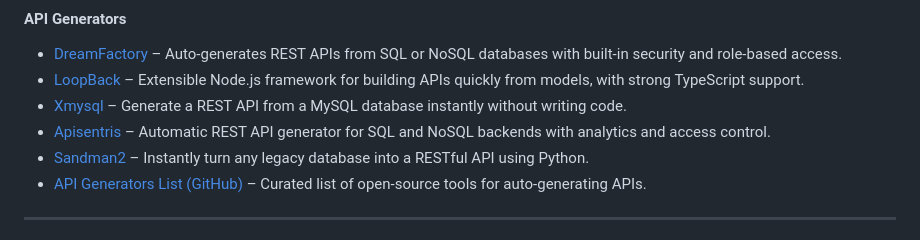
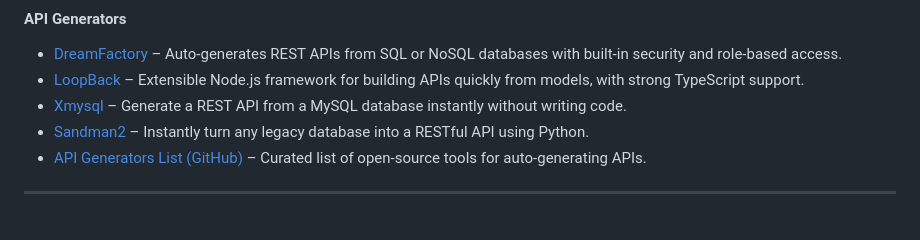
Before and after one commit to jillmpla/devtools, a Markdown page: README.md, the part around the change. Rendered like a GitHub page.

```diff
--- a/README.md
+++ b/README.md
@@ -37,7 +37,6 @@ Resources to discover, test, and generate APIs efficiently.
 - [DreamFactory](https://www.dreamfactory.com/) – Auto-generates REST APIs from SQL or NoSQL databases with built-in security and role-based access.
 - [LoopBack](https://loopback.io/) – Extensible Node.js framework for building APIs quickly from models, with strong TypeScript support.
 - [Xmysql](https://github.com/o1lab/xmysql) – Generate a REST API from a MySQL database instantly without writing code.
-- [Apisentris](https://apisentris.com/) – Automatic REST API generator for SQL and NoSQL backends with analytics and access control.
 - [Sandman2](https://github.com/jeffknupp/sandman2) – Instantly turn any legacy database into a RESTful API using Python.
 - [API Generators List (GitHub)](https://github.com/wrannaman/generators) – Curated list of open-source tools for auto-generating APIs.
 
```
